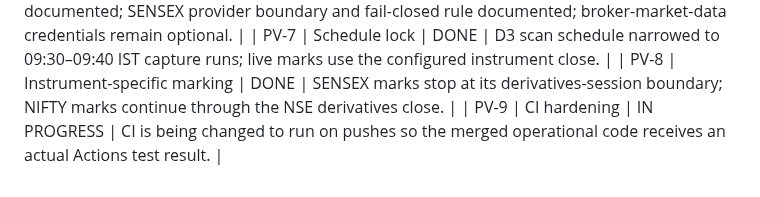
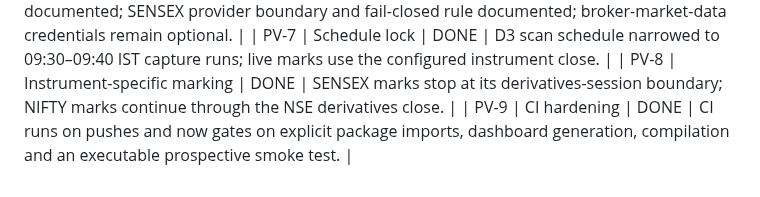
Before and after one commit to vishnuvcr/MC-OPTIONS-VERIFICATION-MC3, a Markdown page: research/logs/STATUS_LOG.md, the part around the change. GitHub-like rendering.

Commit message:
PV: complete CI hardening

```diff
--- a/research/logs/STATUS_LOG.md
+++ b/research/logs/STATUS_LOG.md
@@ -30,4 +30,4 @@
 | PV-6 | Data-provider audit | DONE | NIFTY public NSE adapter documented; SENSEX provider boundary and fail-closed rule documented; broker-market-data credentials remain optional. |
 | PV-7 | Schedule lock | DONE | D3 scan schedule narrowed to 09:30–09:40 IST capture runs; live marks use the configured instrument close. |
 | PV-8 | Instrument-specific marking | DONE | SENSEX marks stop at its derivatives-session boundary; NIFTY marks continue through the NSE derivatives close. |
-| PV-9 | CI hardening | IN PROGRESS | CI is being changed to run on pushes so the merged operational code receives an actual Actions test result. |
+| PV-9 | CI hardening | DONE | CI runs on pushes and now gates on explicit package imports, dashboard generation, compilation and an executable prospective smoke test. |
```
